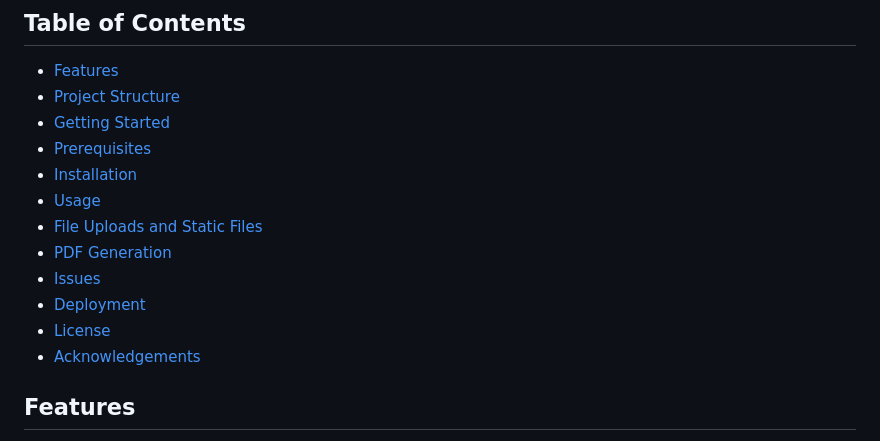
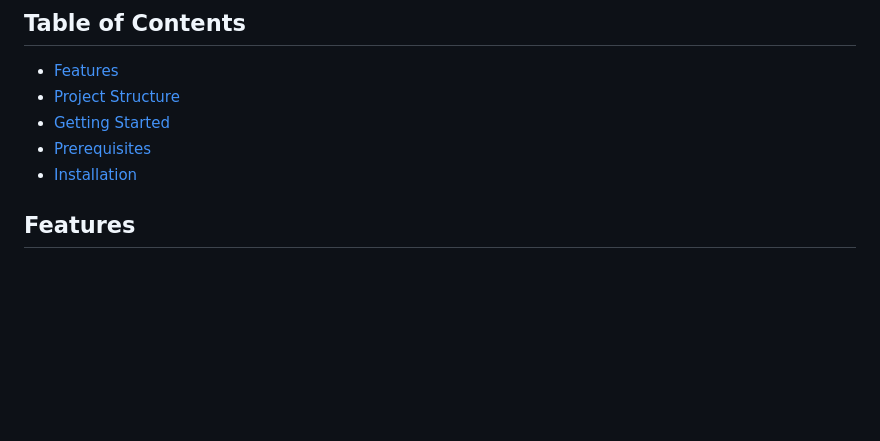
Before and after one commit to Ragavan2002/ShopNook, a Markdown page: README.md, the part around the change. Rendered like a GitHub page; blank space fills up the shorter version.

```diff
--- a/README.md
+++ b/README.md
@@ -8,13 +8,7 @@ ShopNook is a modern e-commerce web application built with Django. It enables us
 - [Getting Started](#getting-started)
 - [Prerequisites](#prerequisites)
 - [Installation](#installation)
-- [Usage](#usage)
-- [File Uploads and Static Files](#file-uploads-and-static-files)
-- [PDF Generation](#pdf-generation)
-- [Issues](#issues)
-- [Deployment](#deployment)
-- [License](#license)
-- [Acknowledgements](#acknowledgements)
+
 
 ## Features
 - **User Authentication:** Registration, login, and logout functionality.
```
